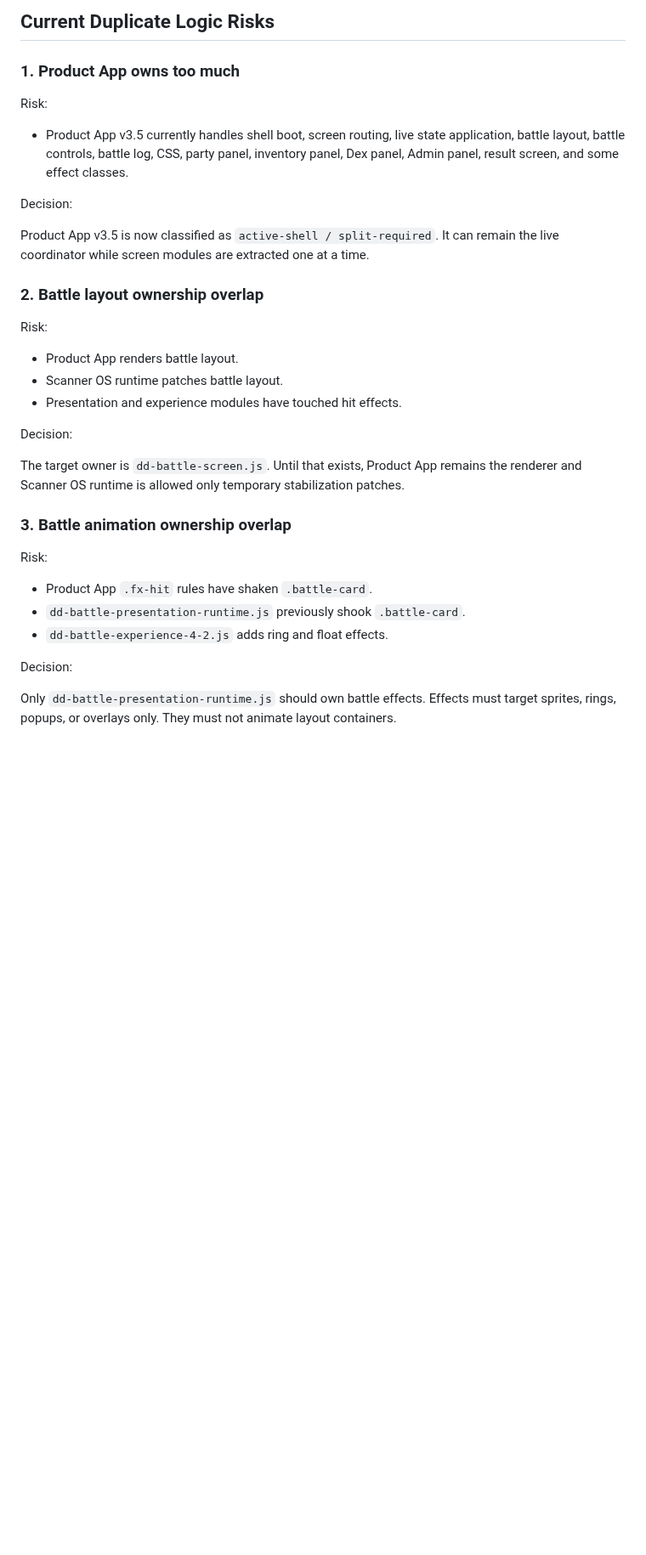
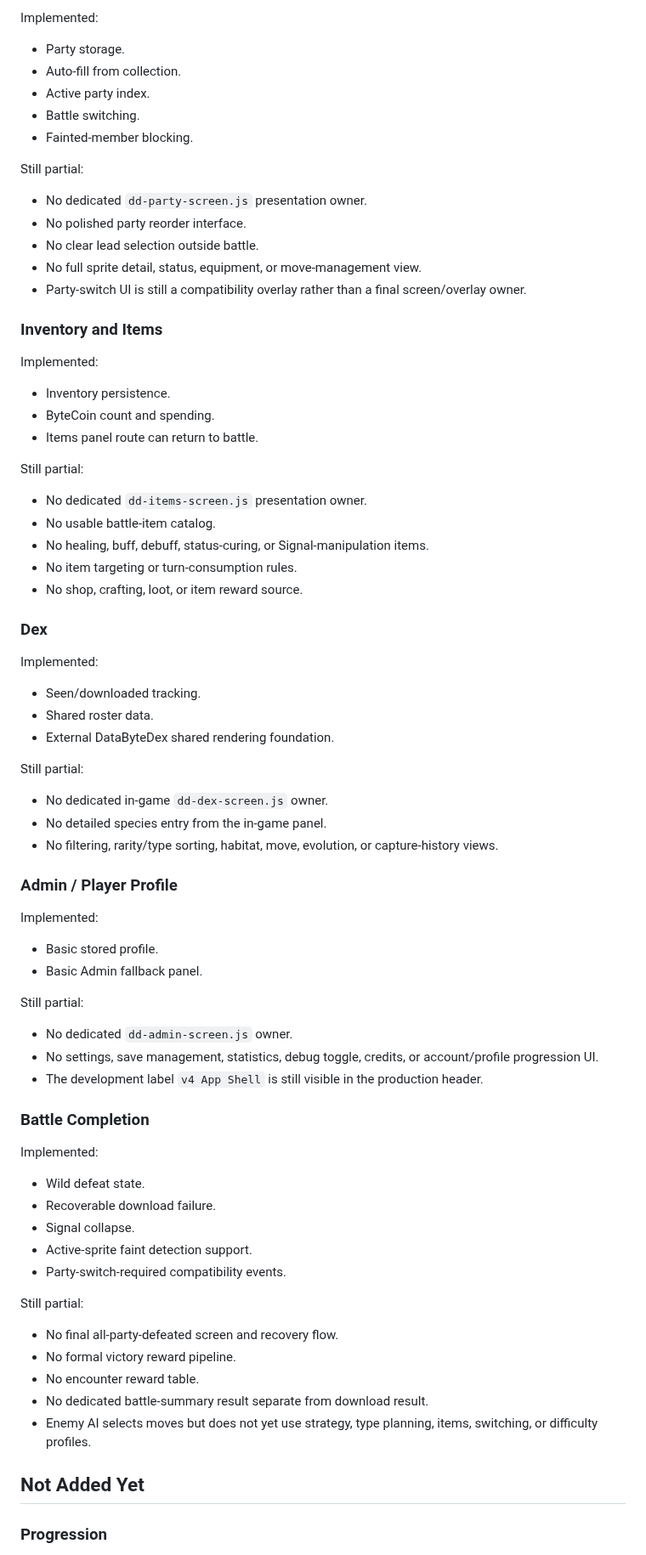
Before and after one commit to voltanlabs/voltanlabs.github.io, a Markdown page: docs/databyte-gameplay-ownership-audit.md, the part around one of its changes. Shown at 85% size. Rendered like a GitHub page; blank space fills up the shorter version.

Commit message:
Update Data Discovery gameplay ownership and gap audit

```diff
--- a/docs/databyte-gameplay-ownership-audit.md
+++ b/docs/databyte-gameplay-ownership-audit.md
@@ -135,37 +113,72 @@ Rules:
 
-## Current Duplicate Logic Risks
+Implemented:
+- Party storage.
+- Auto-fill from collection.
+- Active party index.
+- Battle switching.
+- Fainted-member blocking.
 
-### 1. Product App owns too much
+Still partial:
+- No dedicated `dd-party-screen.js` presentation owner.
+- No polished party reorder interface.
+- No clear lead selection outside battle.
+- No full sprite detail, status, equipment, or move-management view.
+- Party-switch UI is still a compatibility overlay rather than a final screen/overlay owner.
 
-Risk:
+### Inventory and Items
 
-- Product App v3.5 currently handles shell boot, screen routing, live state application, battle layout, battle controls, battle log, CSS, party panel, inventory panel, Dex panel, Admin panel, result screen, and some effect classes.
+Implemented:
+- Inventory persistence.
+- ByteCoin count and spending.
+- Items panel route can return to battle.
 
-Decision:
+Still partial:
+- No dedicated `dd-items-screen.js` presentation owner.
+- No usable battle-item catalog.
+- No healing, buff, debuff, status-curing, or Signal-manipulation items.
+- No item targeting or turn-consumption rules.
+- No shop, crafting, loot, or item reward source.
 
-Product App v3.5 is now classified as `active-shell / split-required`. It can remain the live coordinator while screen modules are extracted one at a time.
+### Dex
 
-### 2. Battle layout ownership overlap
+Implemented:
+- Seen/downloaded tracking.
+- Shared roster data.
+- External DataByteDex shared rendering foundation.
 
-Risk:
+Still partial:
+- No dedicated in-game `dd-dex-screen.js` owner.
+- No detailed species entry from the in-game panel.
+- No filtering, rarity/type sorting, habitat, move, evolution, or capture-history views.
 
-- Product App renders battle layout.
-- Scanner OS runtime patches battle layout.
-- Presentation and experience modules have touched hit effects.
+### Admin / Player Profile
 
-Decision:
+Implemented:
+- Basic stored profile.
+- Basic Admin fallback panel.
 
-The target owner is `dd-battle-screen.js`. Until that exists, Product App remains the renderer and Scanner OS runtime is allowed only temporary stabilization patches.
+Still partial:
+- No dedicated `dd-admin-screen.js` owner.
+- No settings, save management, statistics, debug toggle, credits, or account/profile progression UI.
+- The development label `v4 App Shell` is still visible in the production header.
 
-### 3. Battle animation ownership overlap
+### Battle Completion
 
-Risk:
+Implemented:
+- Wild defeat state.
+- Recoverable download failure.
+- Signal collapse.
+- Active-sprite faint detection support.
+- Party-switch-required compatibility events.
 
-- Product App `.fx-hit` rules have shaken `.battle-card`.
-- `dd-battle-presentation-runtime.js` previously shook `.battle-card`.
-- `dd-battle-experience-4-2.js` adds ring and float effects.
+Still partial:
+- No final all-party-defeated screen and recovery flow.
+- No formal victory reward pipeline.
+- No encounter reward table.
+- No dedicated battle-summary result separate from download result.
+- Enemy AI selects moves but does not yet use strategy, type planning, items, switching, or difficulty profiles.
 
-Decision:
+## Not Added Yet
 
-Only `dd-battle-presentation-runtime.js` should own battle effects. Effects must target sprites, rings, popups, or overlays only. They must not animate layout containers.
+### Progression
 
```
Also changed, not shown: other parts of docs/databyte-gameplay-ownership-audit.md (+162 -155 lines).
